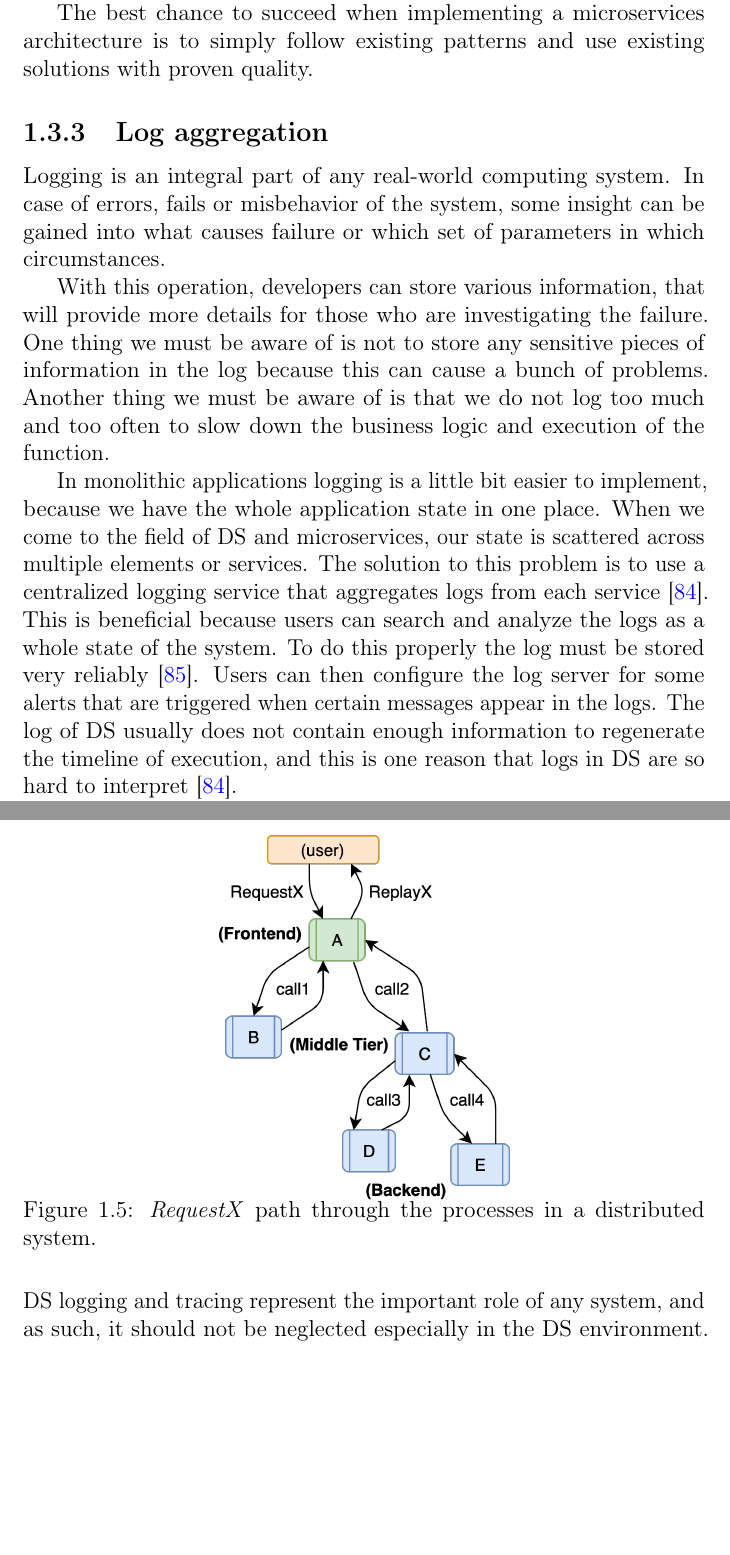
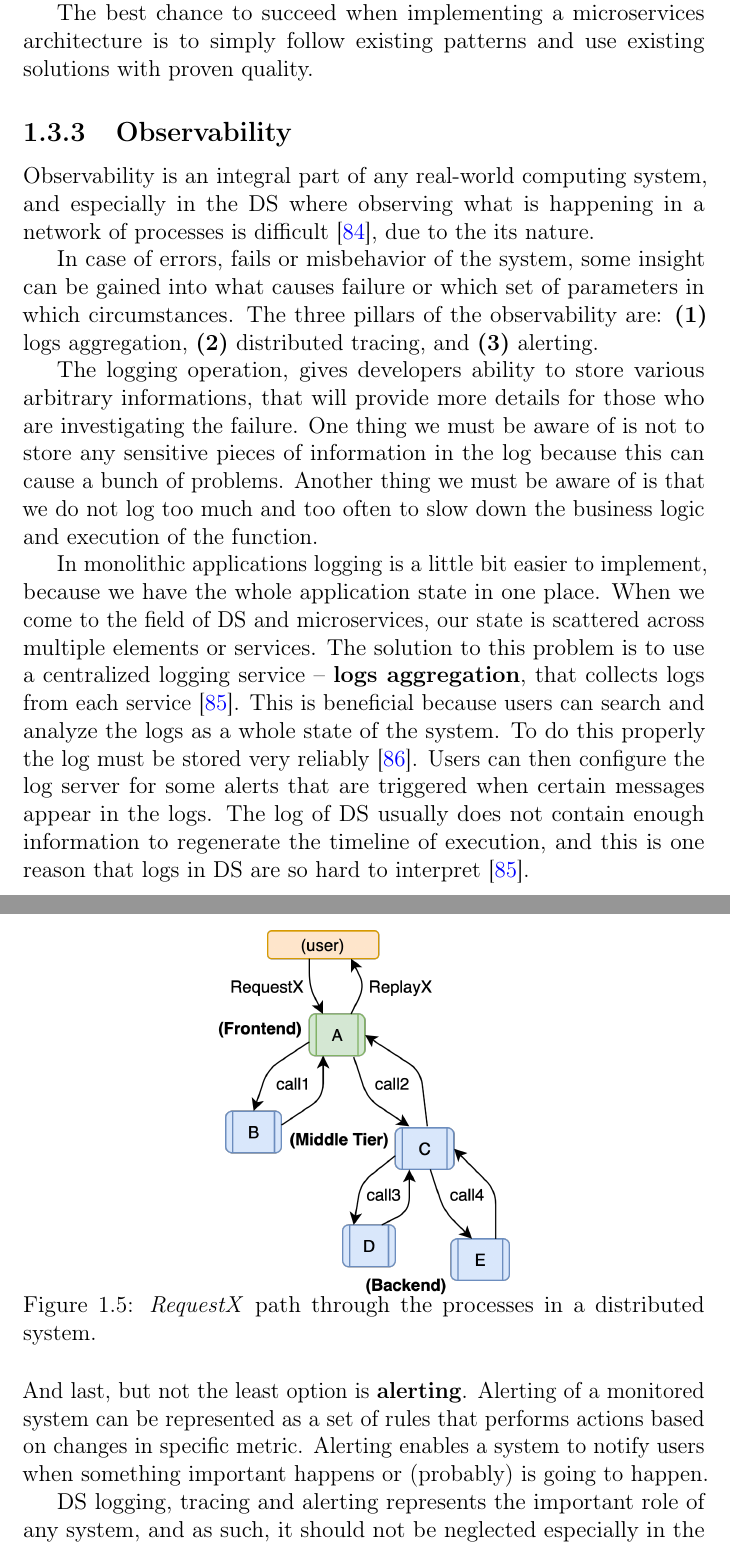
Before and after one commit to MilosSimic/phd-thesis, a LaTeX thesis (main.tex, which reads introduction.tex): two parts of pages 68 and 69 of 204, joined at a grey line, cut so that both start at the same text, the shorter picture padded with empty space. Compiled offline with pdfLaTeX.

Commit message:
updated introduction

```diff
--- a/introduction.tex
+++ b/introduction.tex
@@ -494,13 +494,15 @@ Another option that is commonly used is hashing user specified actions. It is us
 The best chance to succeed when implementing a microservices architecture is to simply follow existing patterns and use existing solutions with proven quality.
 %
 %
-\subsection{Log aggregation}\label{sec:log_aggregation}
+\subsection{Observability}\label{sec:log_aggregation}
 %
-Logging is an integral part of any real-world computing system. In case of errors, fails or misbehavior of the system, some insight can be gained into what causes failure or which set of parameters in which circumstances.
+Observability is an integral part of any real-world computing system, and especially in the DS where observing what is happening in a network of processes is difficult~\cite{Fidge96}, due to the its nature.
 
-With this operation, developers can store various information, that will provide more details for those who are investigating the failure. One thing we must be aware of is not to store any sensitive pieces of information in the log because this can cause a bunch of problems. Another thing we must be aware of is that we do not log too much and too often to slow down the business logic and execution of the function.
+In case of errors, fails or misbehavior of the system, some insight can be gained into what causes failure or which set of parameters in which circumstances. The three pillars of the observability are: \textbf{(1)} logs aggregation, \textbf{(2)} distributed tracing, and \textbf{(3)} alerting.
 
-In monolithic applications logging is a little bit easier to implement, because we have the whole application state in one place. When we come to the field of DS and microservices, our state is scattered across multiple elements or services. The solution to this problem is to use a centralized logging service that aggregates logs from each service~\cite{BeschastnikhWBE16}. This is beneficial because users can search and analyze the logs as a whole state of the system. To do this properly the log must be stored very reliably~\cite{DanielsST87}. Users can then configure the log server for some alerts that are triggered when certain messages appear in the logs. The log of DS usually does not contain enough information to regenerate the timeline of execution, and this is one reason that logs in DS are so hard to interpret~\cite{BeschastnikhWBE16}.
+The logging operation, gives developers ability to store various arbitrary informations, that will provide more details for those who are investigating the failure. One thing we must be aware of is not to store any sensitive pieces of information in the log because this can cause a bunch of problems. Another thing we must be aware of is that we do not log too much and too often to slow down the business logic and execution of the function.
+
+In monolithic applications logging is a little bit easier to implement, because we have the whole application state in one place. When we come to the field of DS and microservices, our state is scattered across multiple elements or services. The solution to this problem is to use a centralized logging service -- \textbf{logs aggregation}, that collects logs from each service~\cite{BeschastnikhWBE16}. This is beneficial because users can search and analyze the logs as a whole state of the system. To do this properly the log must be stored very reliably~\cite{DanielsST87}. Users can then configure the log server for some alerts that are triggered when certain messages appear in the logs. The log of DS usually does not contain enough information to regenerate the timeline of execution, and this is one reason that logs in DS are so hard to interpret~\cite{BeschastnikhWBE16}.
 
 To resolve this problem of DS execution timeline, Google develops a new technique called \textbf{tracing}~\cite{36356}. The trace represents a single execution timeline or execution of one request. Trace will create a tree, and the tree is used to establish order. Every node in the tree represents a unit of work and it is called span. A tree unites all the elements needed to carry out an originating request. In every span or unit of work, we can attach more details about that particular execution element.
 
@@ -516,7 +518,9 @@ To resolve this problem of DS execution timeline, Google develops a new techniqu
 \end{figure}
 
 \noindent
-DS logging and tracing represent the important role of any system, and as such, it should not be neglected especially in the DS environment. Every user request should be traced and logged from an infrastructure perspective, but we should allow users to store logs from their applications.
+And last, but not the least option is \textbf{alerting}. Alerting of a monitored system can be represented as a set of rules that performs actions based on changes in specific metric. Alerting enables a system to notify users when something important happens or (probably) is going to happen.
+
+DS logging, tracing and alerting represents the important role of any system, and as such, it should not be neglected especially in the DS environment. Every user request should be traced and logged from an infrastructure perspective, but we should allow users to store logs from their applications.
 %
 %
 \section{Distribution Models}\label{sec:distribution_models}
```
Also changed, not shown: bib.bib (+15 -0 lines), main.pdf.
